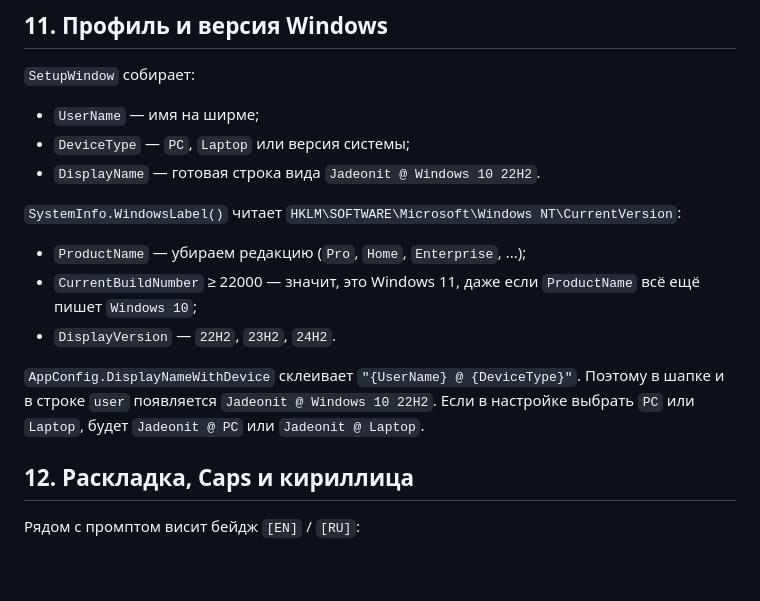
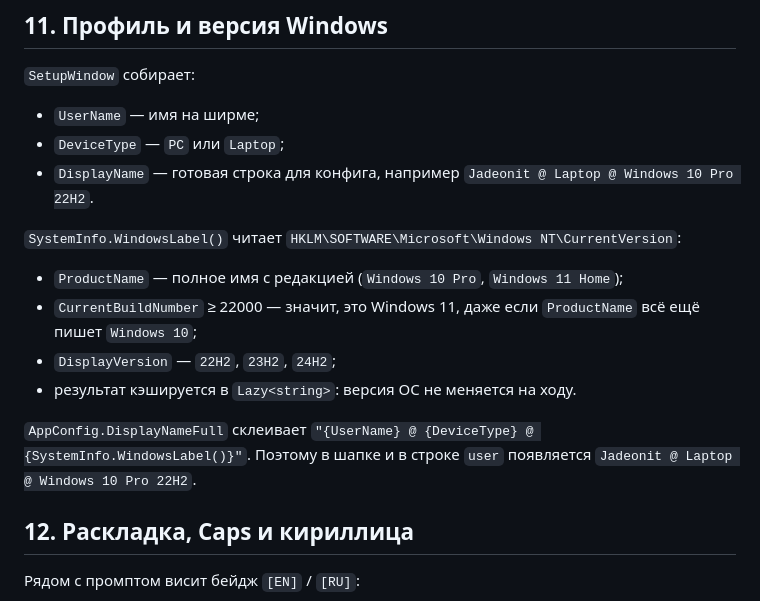
Before and after one commit to Jadeonit/termlock, a Markdown page: docs/CODE.md, the part around the change. GitHub-like rendering; blank space fills up the shorter version.

```diff
--- a/docs/CODE.md
+++ b/docs/CODE.md
@@ -264,21 +264,23 @@ Get-Content "$env:APPDATA\TermLock\logs\termlock.log" -Tail 20
 `SetupWindow` собирает:
 
 - `UserName` — имя на ширме;
-- `DeviceType` — `PC`, `Laptop` или версия системы;
-- `DisplayName` — готовая строка вида `Jadeonit @ Windows 10 22H2`.
+- `DeviceType` — `PC` или `Laptop`;
+- `DisplayName` — готовая строка для конфига, например
+  `Jadeonit @ Laptop @ Windows 10 Pro 22H2`.
 
 `SystemInfo.WindowsLabel()` читает
 `HKLM\SOFTWARE\Microsoft\Windows NT\CurrentVersion`:
 
-- `ProductName` — убираем редакцию (`Pro`, `Home`, `Enterprise`, ...);
+- `ProductName` — полное имя с редакцией (`Windows 10 Pro`, `Windows 11 Home`);
 - `CurrentBuildNumber` ≥ 22000 — значит, это Windows 11, даже если
   `ProductName` всё ещё пишет `Windows 10`;
-- `DisplayVersion` — `22H2`, `23H2`, `24H2`.
+- `DisplayVersion` — `22H2`, `23H2`, `24H2`;
+- результат кэшируется в `Lazy<string>`: версия ОС не меняется на ходу.
 
-`AppConfig.DisplayNameWithDevice` склеивает `"{UserName} @ {DeviceType}"`.
-Поэтому в шапке и в строке `user` появляется `Jadeonit @ Windows 10 22H2`.
-Если в настройке выбрать `PC` или `Laptop`, будет `Jadeonit @ PC` или
-`Jadeonit @ Laptop`.
+`AppConfig.DisplayNameFull` склеивает
+`"{UserName} @ {DeviceType} @ {SystemInfo.WindowsLabel()}"`.
+Поэтому в шапке и в строке `user` появляется
+`Jadeonit @ Laptop @ Windows 10 Pro 22H2`.
 
 ## 12. Раскладка, Caps и кириллица
 
```
Also changed, not shown: README.md (+8 -8 lines), docs/screenshot-day2.png, docs/screenshot-setup.png, 5 other files.
